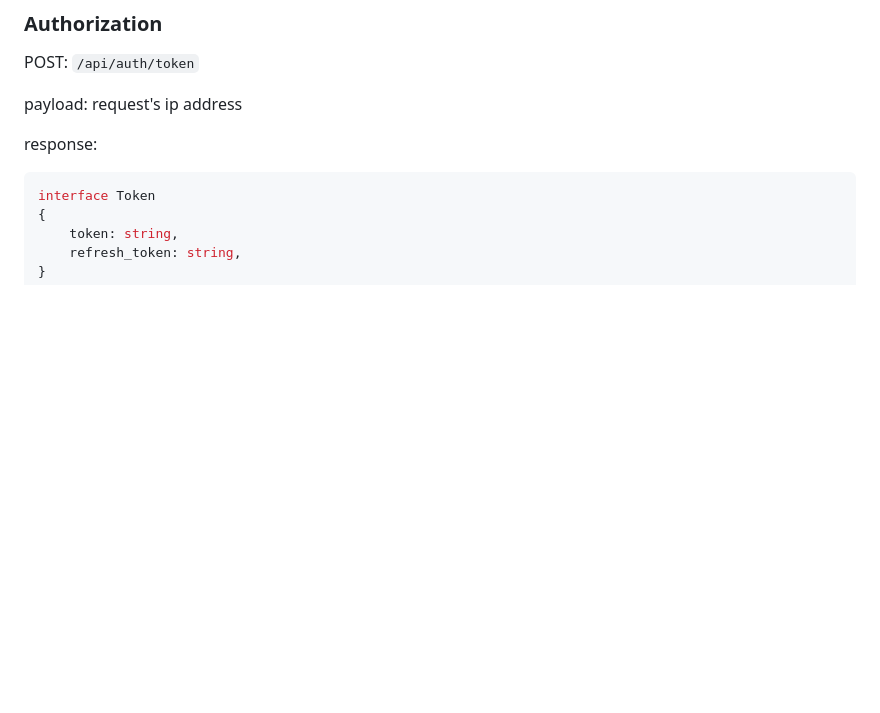
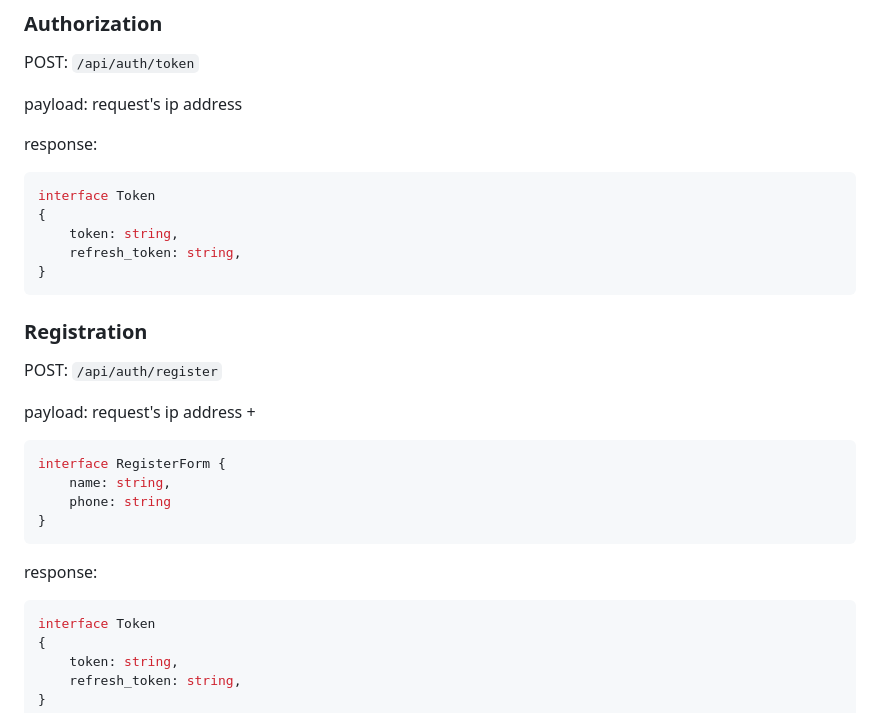
Before and after one commit to nenavizhuleto/helpdesk, a Markdown page: docs/api/index.md, the part around the change. Drawn GitHub-style; blank space fills up the shorter version.

Commit message:
docs(api): continue

````diff
--- a/docs/api/index.md
+++ b/docs/api/index.md
@@ -25,6 +25,26 @@ payload: request's ip address
 
 response:
 
+```typescript
+interface Token
+{
+    token: string,
+    refresh_token: string,
+}
+```
+
+### Registration
+
+POST: `/api/auth/register`
+
+payload: request's ip address +
+```typescript
+interface RegisterForm {
+    name: string,
+    phone: string
+}
+```
+response:
 ```typescript
 interface Token
 {
````
